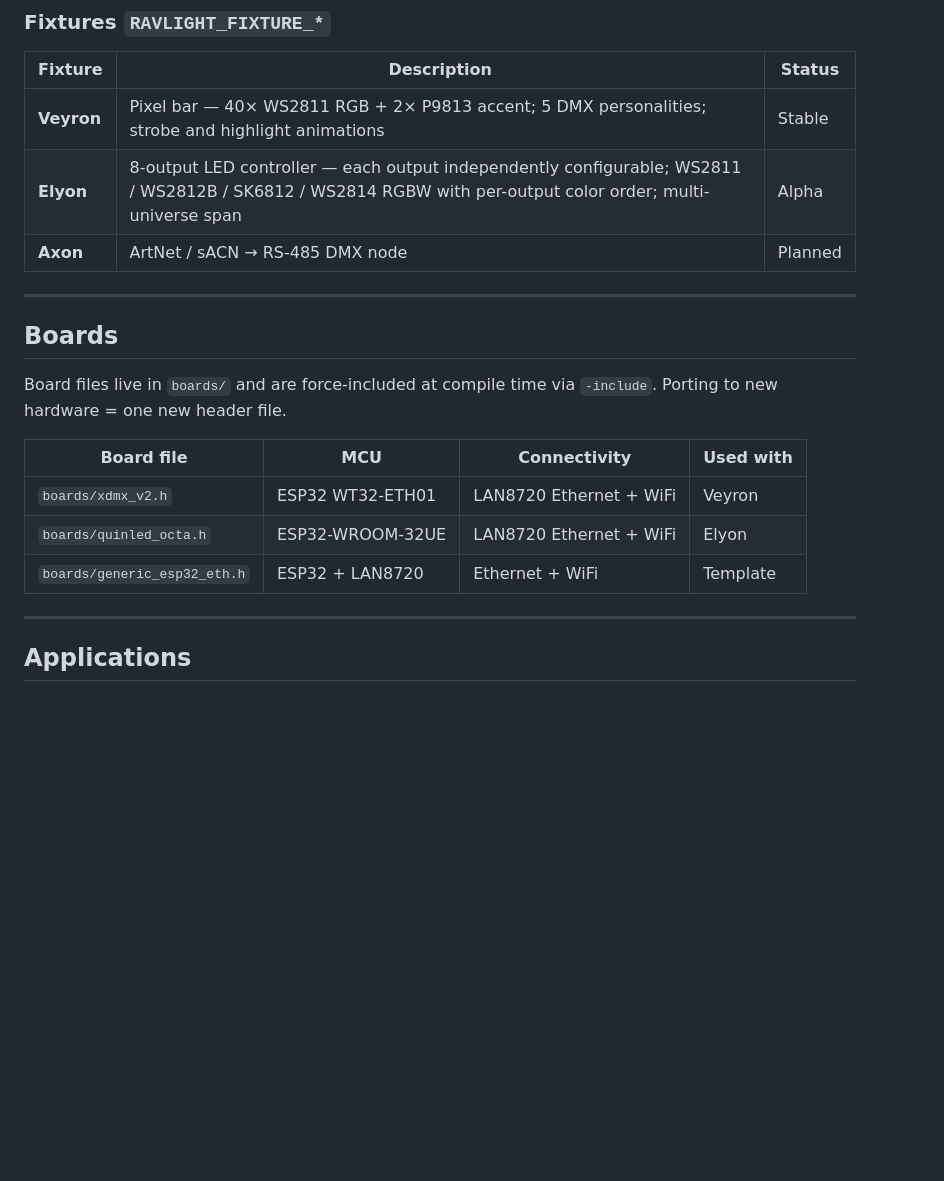
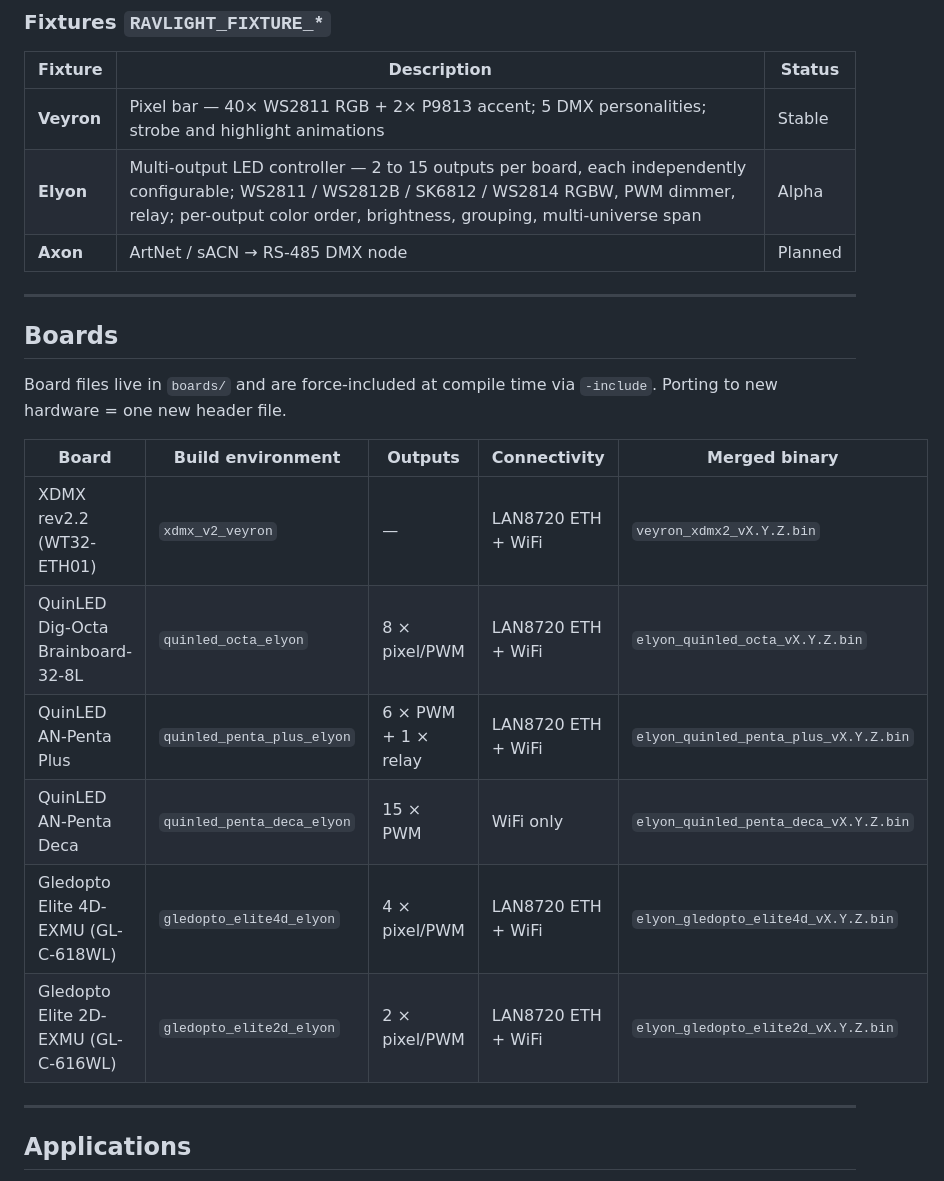
Before and after one commit to ravision92/ravlight-core, a Markdown page: README.md, the part around one of its changes. GitHub-like rendering; blank space fills up the shorter version.

```diff
--- a/README.md
+++ b/README.md
@@ -82,7 +82,7 @@ Always compiled. Provides networking (Ethernet + WiFi + SoftAP fallback), multi-
 | Fixture | Description | Status |
 |---|---|---|
 | **Veyron** | Pixel bar — 40× WS2811 RGB + 2× P9813 accent; 5 DMX personalities; strobe and highlight animations | Stable |
-| **Elyon** | 8-output LED controller — each output independently configurable; WS2811 / WS2812B / SK6812 / WS2814 RGBW with per-output color order; multi-universe span | Alpha |
+| **Elyon** | Multi-output LED controller — 2 to 15 outputs per board, each independently configurable; WS2811 / WS2812B / SK6812 / WS2814 RGBW, PWM dimmer, relay; per-output color order, brightness, grouping, multi-universe span | Alpha |
 | **Axon** | ArtNet / sACN → RS-485 DMX node | Planned |
 
 ---
@@ -91,11 +91,14 @@ Always compiled. Provides networking (Ethernet + WiFi + SoftAP fallback), multi-
 
 Board files live in `boards/` and are force-included at compile time via `-include`. Porting to new hardware = one new header file.
 
-| Board file | MCU | Connectivity | Used with |
-|---|---|---|---|
-| `boards/xdmx_v2.h` | ESP32 WT32-ETH01 | LAN8720 Ethernet + WiFi | Veyron |
-| `boards/quinled_octa.h` | ESP32-WROOM-32UE | LAN8720 Ethernet + WiFi | Elyon |
-| `boards/generic_esp32_eth.h` | ESP32 + LAN8720 | Ethernet + WiFi | Template |
+| Board | Build environment | Outputs | Connectivity | Merged binary |
+|---|---|---|---|---|
+| XDMX rev2.2 (WT32-ETH01) | `xdmx_v2_veyron` | — | LAN8720 ETH + WiFi | `veyron_xdmx2_vX.Y.Z.bin` |
+| QuinLED Dig-Octa Brainboard-32-8L | `quinled_octa_elyon` | 8 × pixel/PWM | LAN8720 ETH + WiFi | `elyon_quinled_octa_vX.Y.Z.bin` |
+| QuinLED AN-Penta Plus | `quinled_penta_plus_elyon` | 6 × PWM + 1 × relay | LAN8720 ETH + WiFi | `elyon_quinled_penta_plus_vX.Y.Z.bin` |
+| QuinLED AN-Penta Deca | `quinled_penta_deca_elyon` | 15 × PWM | WiFi only | `elyon_quinled_penta_deca_vX.Y.Z.bin` |
+| Gledopto Elite 4D-EXMU (GL-C-618WL) | `gledopto_elite4d_elyon` | 4 × pixel/PWM | LAN8720 ETH + WiFi | `elyon_gledopto_elite4d_vX.Y.Z.bin` |
+| Gledopto Elite 2D-EXMU (GL-C-616WL) | `gledopto_elite2d_elyon` | 2 × pixel/PWM | LAN8720 ETH + WiFi | `elyon_gledopto_elite2d_vX.Y.Z.bin` |
 
 ---
 
```
Also changed, not shown: other parts of README.md (+36 -5 lines).
